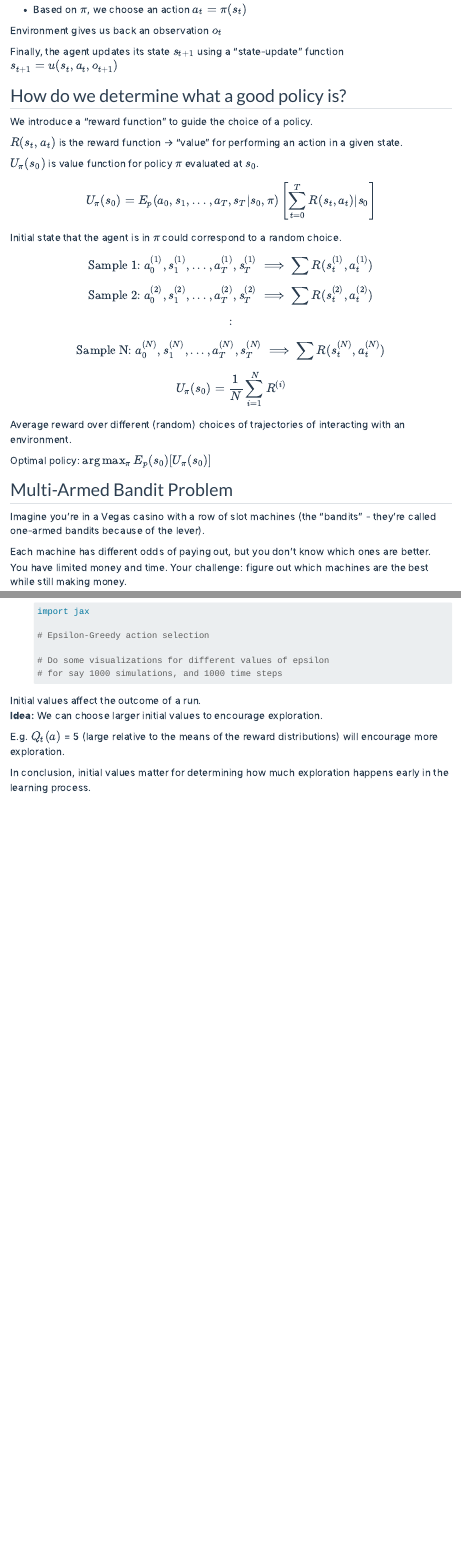
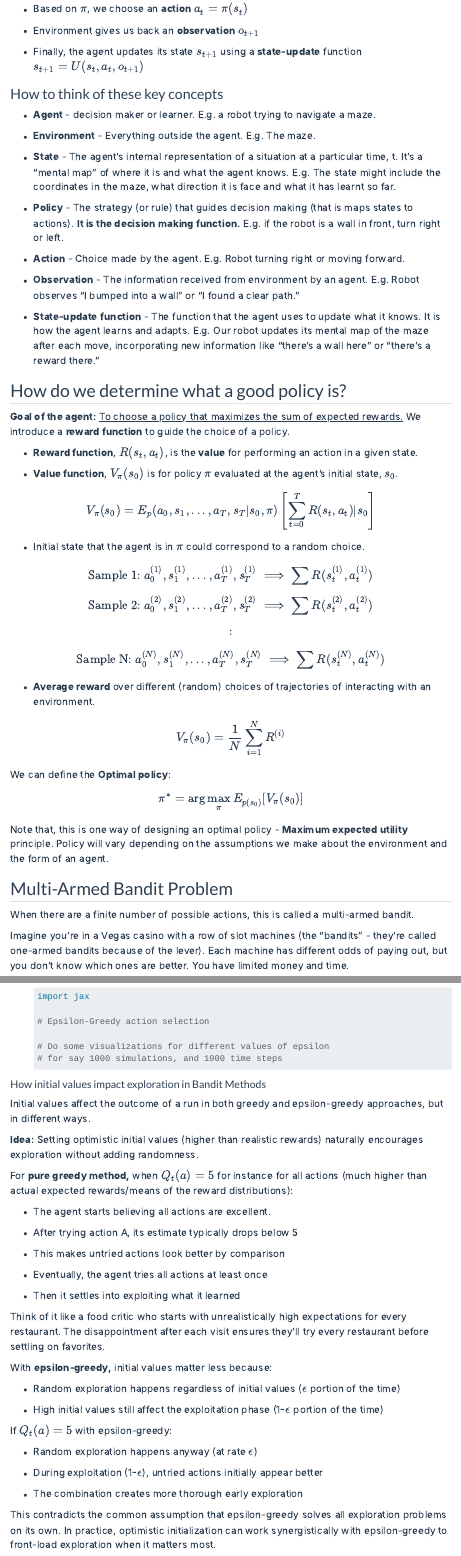
Before and after one commit to ieadoboe/quarto-learn, a Quarto document (lessons/expert/rl-fundamentals.qmd): the page in a window 1100 px wide, from 340 px down before the commit and from 410 px down after it, so that both start at the same text, and a second part further down, joined at a grey line. Rendered offline with R 4.5, knitr and Pandoc in place of Quarto, with nearby package versions; menus at the side of the page are left out.

Commit message:
refined multi-armed bandit notes

````diff
--- a/lessons/expert/rl-fundamentals.qmd
+++ b/lessons/expert/rl-fundamentals.qmd
@@ -15,5 +12,4 @@ Reinforcement Learning (RL) is like teaching a dog new tricks - but instead of t
-- Based on $\pi$, we choose an action $a_t = \pi(s_t)$
+**Goal of RL:** To design an **agent** that interacts with an external **environment**
 
-Environment gives us back an observation $o_t$
+-   The **agent** maintains an internal **state** $s_t$
 
-Finally, the agent updates its state $s_{t+1}$ using a "state-update" function $s_{t+1} = u(s_t, a_t, o_{t+1})$
@@ -20,17 +18,38 @@ Finally, the agent updates its state $s_{t+1}$ using a "state-update" function $
+-   Based on $\pi$, we choose an **action** $a_t = \pi(s_t)$
+
+-   Environment gives us back an **observation** $o_{t+1}$
+
+-   Finally, the agent updates its state $s_{t+1}$ using a **state-update** function $s_{t+1} = U(s_t, a_t, o_{t+1})$
+
+### How to think of these key concepts
+
+-   **Agent** - decision maker or learner. E.g. a robot trying to navigate a maze.
+
+-   **Environment** - Everything outside the agent. E.g. The maze.
+
+-   **State** - The agent's internal representation of a situation at a particular time, t. It's a "mental map" of where it is and what the agent knows. E.g. The state might include the coordinates in the maze, what direction it is face and what it has learnt so far.
+
+-   **Policy** - The strategy (or rule) that guides decision making (that is maps states to actions). **It is the decision making function.** E.g. if the robot is a wall in front, turn right or left.
+
+-   **Action** - Choice made by the agent. E.g. Robot turning right or moving forward.
+
+-   **Observation** - The information received from environment by an agent. E.g. Robot observes "I bumped into a wall" or "I found a clear path."
+
+-   **State-update** **function** - The function that the agent uses to update what it knows. It is how the agent learns and adapts. E.g. Our robot updates its mental map of the maze after each move, incorporating new information like "there's a wall here" or "there's a reward there."
 
 ## How do we determine what a good policy is?
 
-We introduce a "reward function" to guide the choice of a policy.
+**Goal of the agent:** [To choose a policy that maximizes the sum of expected rewards.]{.underline} We introduce a **reward function** to guide the choice of a policy.
 
-$R(s_t, a_t)$ is the reward function -> "value" for performing an action in a given state.
+-   **Reward function**, $R(s_t, a_t)$, is the **value** for performing an action in a given state.
 
-$U_{\pi}(s_0)$ is value function for policy $\pi$ evaluated at $s_0$.
+-   **Value function**, $V_{\pi}(s_0)$ is for policy $\pi$ evaluated at the agent's initial state, $s_0$.
 
 $$
-U_{\pi}(s_0) = {E}_p(a_0, s_1, ..., a_T, s_T|s_0, \pi) \left[ \sum_{t=0}^T  R(s_t, a_t) | s_0 \right]
+V_{\pi}(s_0) = {E}_p(a_0, s_1, ..., a_T, s_T|s_0, \pi) \left[ \sum_{t=0}^T  R(s_t, a_t) | s_0 \right]
 $$
 
-Initial state that the agent is in $\pi$ could correspond to a random choice.
+-   Initial state that the agent is in $\pi$ could correspond to a random choice.
 
 $$ \text{Sample 1: } a^{(1)}_0, s^{(1)}_1, ... , a^{(1)}_T, s^{(1)}_T \implies \sum R(s_t^{(1)},a_t^{(1)})$$
 
@@ -40,15 +59,21 @@ $$:$$
 
 $$\text{Sample N: }a^{(N)}_0, s^{(N)}_1, ... , a^{(N)}_T, s^{(N)}_T \implies \sum R(s_t^{(N)},a_t^{(N)})$$
 
-$$U_{\pi}(s_0) = \frac{1}{N} \sum_{i=1}^N{R^{(i)}}$$
+-   **Average reward** over different (random) choices of trajectories of interacting with an environment.
 
-Average reward over different (random) choices of trajectories of interacting with an environment.
+$$V_{\pi}(s_0) = \frac{1}{N} \sum_{i=1}^N{R^{(i)}}$$
 
-Optimal policy: $\arg\max_{\pi}{E_p(s_0)[U_{\pi}(s_0)]}$
+We can define the **Optimal policy**:
+
+$$
+\pi^* = \arg\max_{\pi}{E_{p(s_0)}[V_{\pi}(s_0)]}
+$$
+
+Note that, this is one way of designing an optimal policy - **Maximum expected utility** principle. Policy will vary depending on the assumptions we make about the environment and the form of an agent.
 
 ## Multi-Armed Bandit Problem
 
-Imagine you're in a Vegas casino with a row of slot machines (the "bandits" - they're called one-armed bandits because of the lever).
+When there are a finite number of possible actions, this is called a multi-armed bandit.
 
-Each machine has different odds of paying out, but you don't know which ones are better. You have limited money and time. Your challenge: figure out which machines are the best while still making money.
+Imagine you're in a Vegas casino with a row of slot machines (the "bandits" - they're called one-armed bandits because of the lever). Each machine has different odds of paying out, but you don't know which ones are better. You have limited money and time.
 
@@ -146,7 +166,37 @@ $Q_t(a) \implies q_*(a)$ by Law of Large Numbers (LLN).
     ```
 
+#### How initial values impact exploration in Bandit Methods
 
-Initial values affect the outcome of a run.
-**Idea:** We can choose larger initial values to encourage exploration.
+Initial values affect the outcome of a run in both greedy and epsilon-greedy approaches, but in different ways.
 
-E.g. $Q_t(a)$ = 5 (large relative to the means of the reward distributions) will encourage more exploration.
+**Idea:** Setting optimistic initial values (higher than realistic rewards) naturally encourages exploration without adding randomness.
+
+For **pure greedy method,** when $Q_t(a) = 5$ for instance for all actions (much higher than actual expected rewards/means of the reward distributions):
+
+-   The agent starts believing all actions are excellent.
+
+-   After trying action A, its estimate typically drops below 5
+
+-   This makes untried actions look better by comparison
+
+-   Eventually, the agent tries all actions at least once
+
+-   Then it settles into exploiting what it learned
+
+Think of it like a food critic who starts with unrealistically high expectations for every restaurant. The disappointment after each visit ensures they'll try every restaurant before settling on favorites.
+
+With **epsilon-greedy,** initial values matter less because:
+
+-   Random exploration happens regardless of initial values ($\epsilon$ portion of the time)
+
+-   High initial values still affect the exploitation phase (1-$\epsilon$ portion of the time)
+
+If $Q_t(a) = 5$ with epsilon-greedy:
+
+-   Random exploration happens anyway (at rate $\epsilon$)
+
+-   During exploitation (1-$\epsilon$), untried actions initially appear better
+
+-   The combination creates more thorough early exploration
+
+This contradicts the common assumption that epsilon-greedy solves all exploration problems on its own. In practice, optimistic initialization can work synergistically with epsilon-greedy to front-load exploration when it matters most.
--- a/styles.css
+++ b/styles.css
@@ -13,6 +13,7 @@ body {
   font-optical-sizing: auto;
   font-weight: 400;
   font-style: normal;
+  padding-top: 40rem;
 }
 
 /* Apply custom colors to navbar */
@@ -21,6 +22,10 @@ body {
   border-bottom: 0.5px solid rgba(128, 128, 128, 0.3);
 }
 
+/* Prevent content from hiding under the fixed header */
+body {
+  padding-top: 4.5rem; /* Adjust based on navbar height */
+}
 .navbar-brand {
   font-weight: bold;
   color: var(--navbar-fg) !important;
````
Also changed, not shown: _quarto.yml (+0 -39 lines), docs/search.json, lessons/expert/rl-fundamentals.qmd (70 more changed lines), 3 other files.
